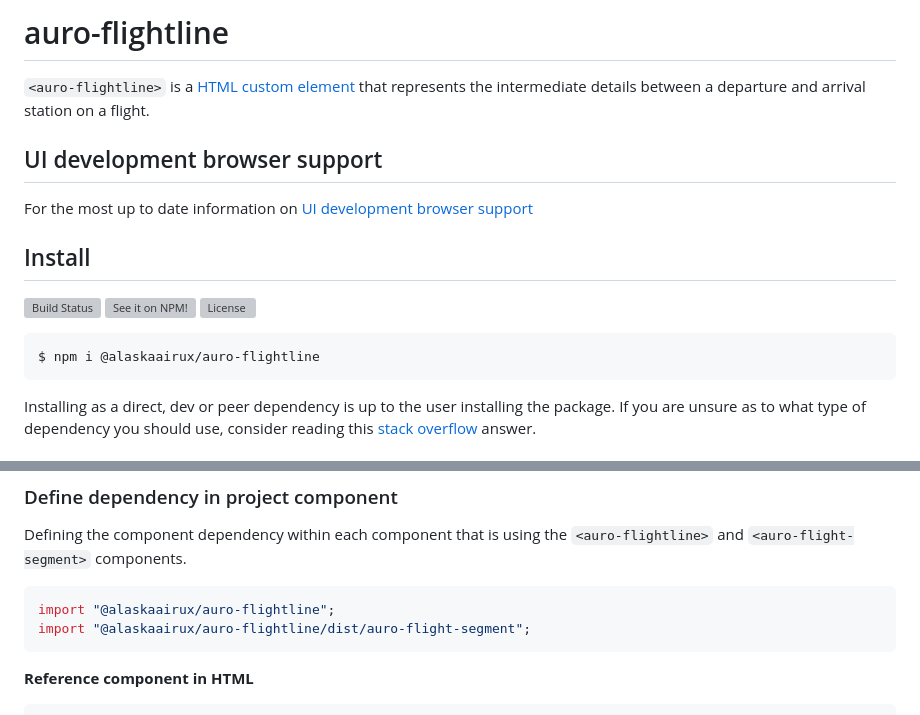
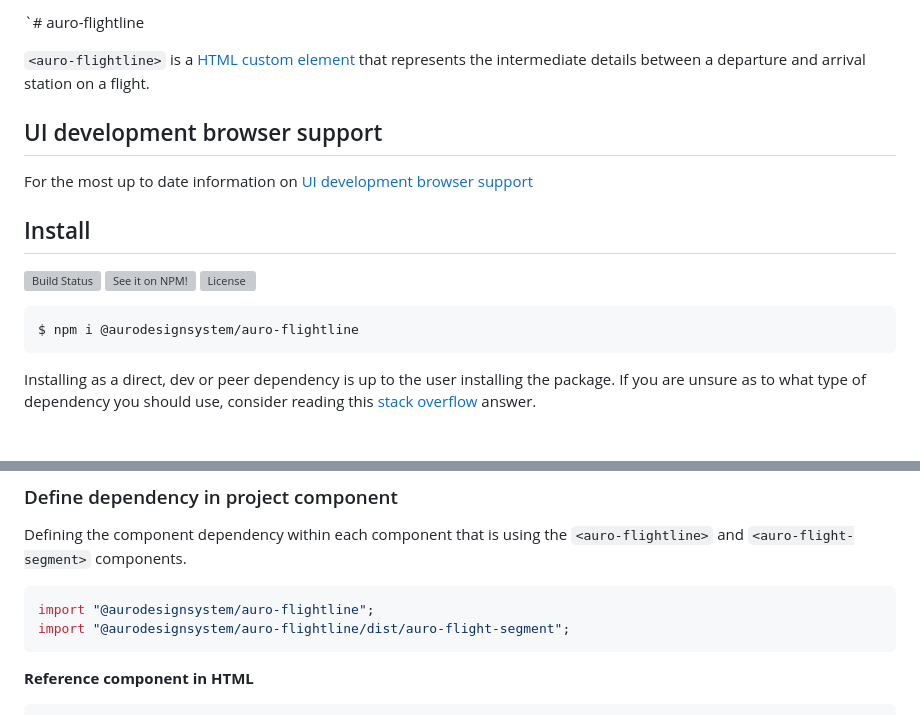
Before and after one commit to AlaskaAirlines/auro-flightline, a Markdown page: README.md, 2 parts joined by grey strips. Drawn GitHub-style; grey boxes are pictures that could not be loaded.

Commit message:
docs(namespace): update all references to new namespace
Changes to be committed:
modified:   README.md

````diff
--- a/README.md
+++ b/README.md
@@ -1,4 +1,4 @@
-# auro-flightline
+`# auro-flightline
 
 `<auro-flightline>` is a [HTML custom element](https://developer.mozilla.org/en-US/docs/Web/Web_Components/Using_custom_elements) that represents the intermediate details between a departure and arrival station on a flight.
 
@@ -13,7 +13,7 @@ For the most up to date information on [UI development browser support](https://
 [![License](https://img.shields.io/npm/l/@aurodesignsystem/auro-flightline?color=blue&style=for-the-badge)](https://www.apache.org/licenses/LICENSE-2.0)
 
 ```shell
-$ npm i @alaskaairux/auro-flightline
+$ npm i @aurodesignsystem/auro-flightline
 ```
 
 Installing as a direct, dev or peer dependency is up to the user installing the package. If you are unsure as to what type of dependency you should use, consider reading this [stack overflow](https://stackoverflow.com/questions/18875674/whats-the-difference-between-dependencies-devdependencies-and-peerdependencies) answer.
@@ -33,8 +33,8 @@ Any update to the Auro Design Tokens will be immediately reflected with browsers
 Defining the component dependency within each component that is using the `<auro-flightline>` and `<auro-flight-segment>` components.
 
 ```javascript
-import "@alaskaairux/auro-flightline";
-import "@alaskaairux/auro-flightline/dist/auro-flight-segment";
+import "@aurodesignsystem/auro-flightline";
+import "@aurodesignsystem/auro-flightline/dist/auro-flight-segment";
 ```
 
 **Reference component in HTML**
````
Also changed, not shown: other parts of README.md (+6 -6 lines).
